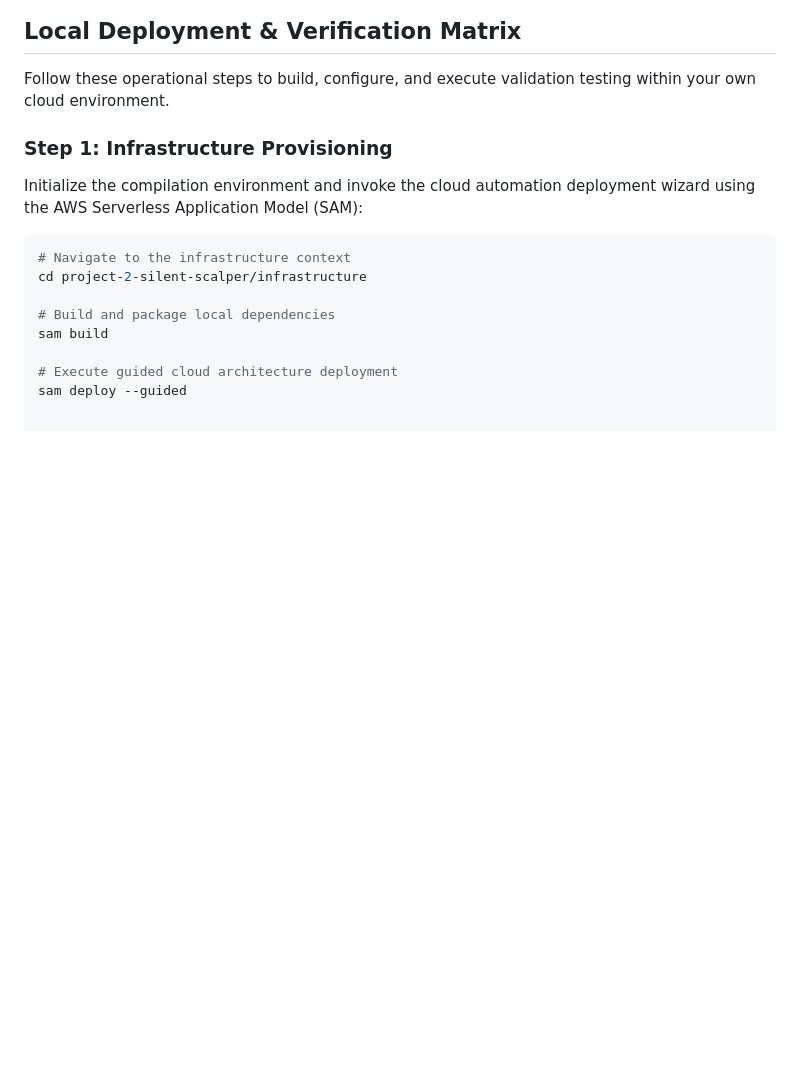
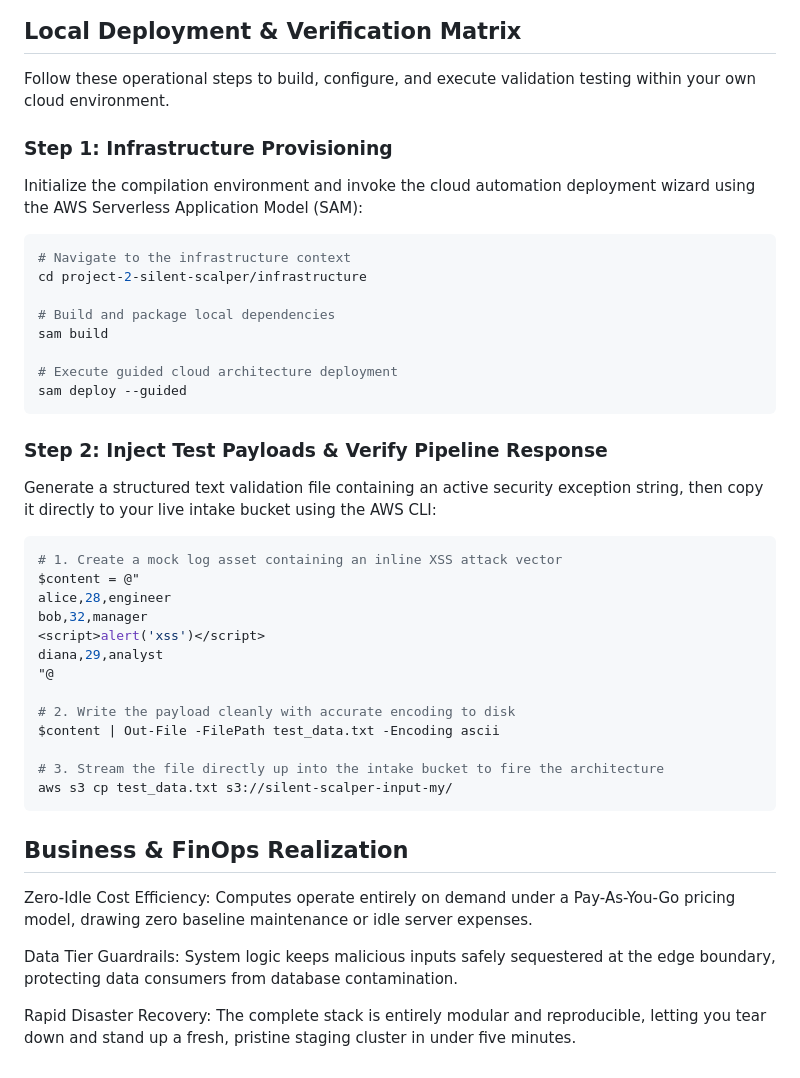
Before and after one commit to myemenshwaCode123/aws-cloud-portfolio, a Markdown page: project-2-silent-scalper/README.md, the part around the change. Drawn GitHub-style; blank space fills up the shorter version.

````diff
--- a/project-2-silent-scalper/README.md
+++ b/project-2-silent-scalper/README.md
@@ -64,3 +64,28 @@ sam build
 
 # Execute guided cloud architecture deployment
 sam deploy --guided
+```
+### Step 2: Inject Test Payloads & Verify Pipeline Response
+Generate a structured text validation file containing an active security exception string, then copy it directly to your live intake bucket using the AWS CLI:
+```powershell
+# 1. Create a mock log asset containing an inline XSS attack vector
+$content = @"
+alice,28,engineer
+bob,32,manager
+<script>alert('xss')</script>
+diana,29,analyst
+"@
+
+# 2. Write the payload cleanly with accurate encoding to disk
+$content | Out-File -FilePath test_data.txt -Encoding ascii
+
+# 3. Stream the file directly up into the intake bucket to fire the architecture
+aws s3 cp test_data.txt s3://silent-scalper-input-my/
+```
+
+## Business & FinOps Realization
+Zero-Idle Cost Efficiency: Computes operate entirely on demand under a Pay-As-You-Go pricing model, drawing zero baseline maintenance or idle server expenses.
+
+Data Tier Guardrails: System logic keeps malicious inputs safely sequestered at the edge boundary, protecting data consumers from database contamination.
+
+Rapid Disaster Recovery: The complete stack is entirely modular and reproducible, letting you tear down and stand up a fresh, pristine staging cluster in under five minutes.
````
